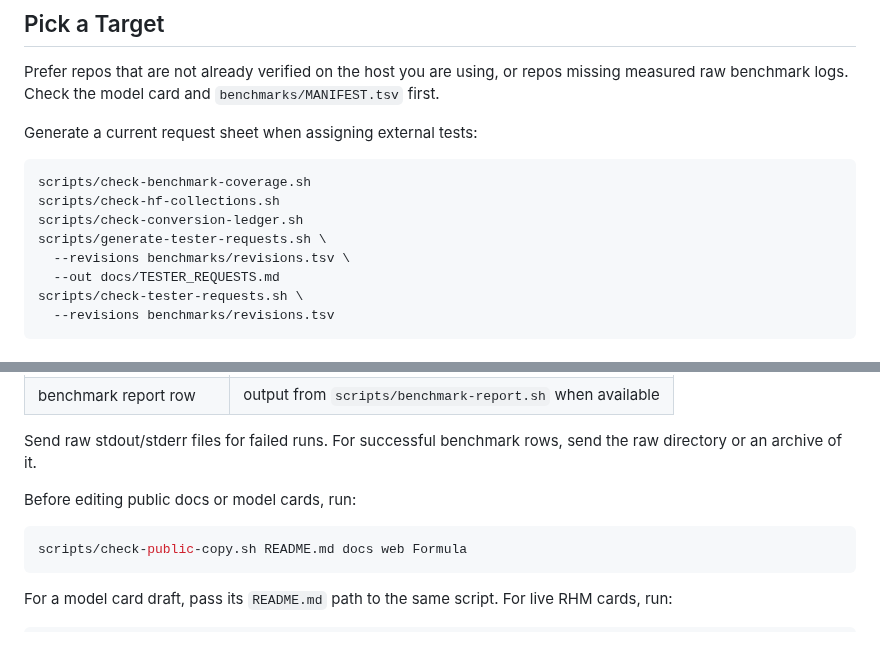
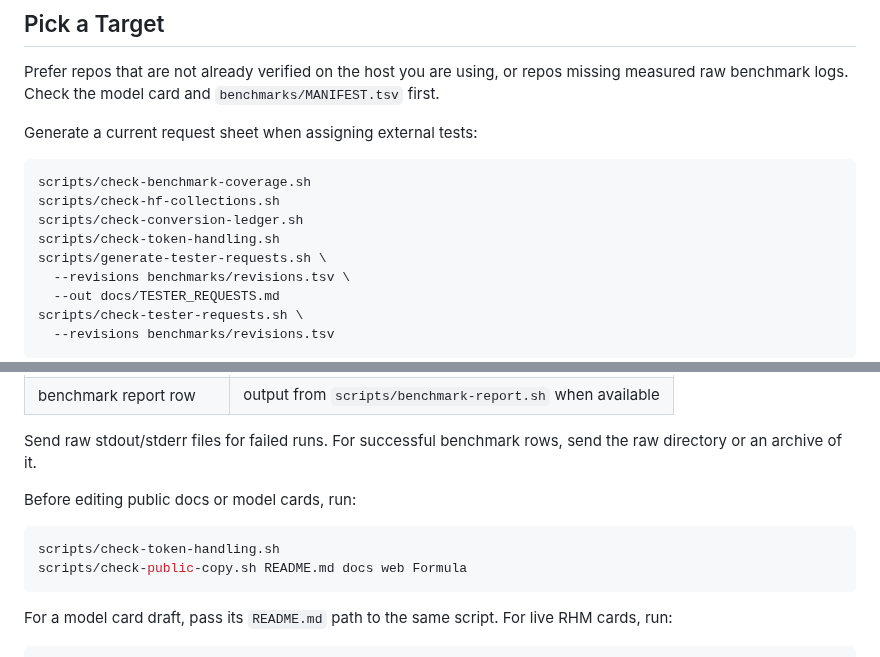
Before and after one commit to RedHillsMediaFL/caix, a Markdown page: docs/TESTING.md, 2 parts joined by grey strips. GitHub-like rendering.

````diff
--- a/docs/TESTING.md
+++ b/docs/TESTING.md
@@ -16,6 +16,7 @@ Generate a current request sheet when assigning external tests:
 scripts/check-benchmark-coverage.sh
 scripts/check-hf-collections.sh
 scripts/check-conversion-ledger.sh
+scripts/check-token-handling.sh
 scripts/generate-tester-requests.sh \
   --revisions benchmarks/revisions.tsv \
   --out docs/TESTER_REQUESTS.md
@@ -184,6 +185,7 @@ or an archive of it.
 Before editing public docs or model cards, run:
 
 ```bash
+scripts/check-token-handling.sh
 scripts/check-public-copy.sh README.md docs web Formula
 ```
 
````
Also changed, not shown: docs/BENCHMARKS.md (+4 -0 lines).
